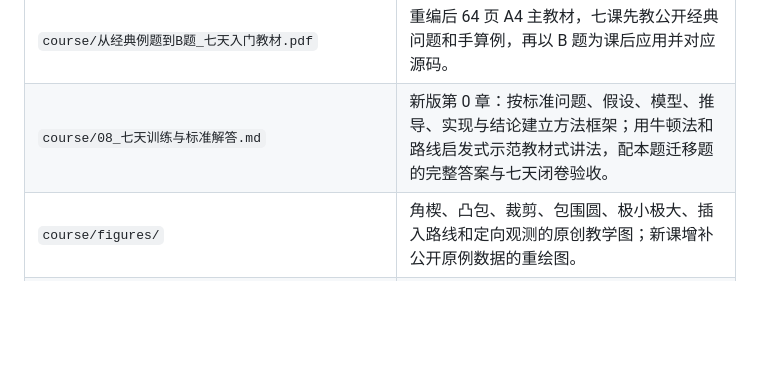
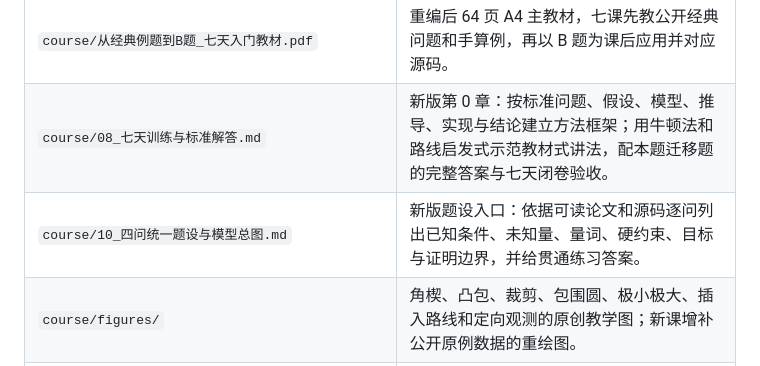
Before and after one commit to SOMEBODYJUN/work-web, a Markdown page: README.md, the part around the change. Drawn GitHub-style; blank space fills up the shorter version.

```diff
--- a/README.md
+++ b/README.md
@@ -38,6 +38,7 @@
 | `course/05_答辩练习与代码导航.md` | 新版教材附录：按课定位 Q1–Q4 核心函数、完整调用链与闭卷口述练习；完整函数索引仍在旧版 `book/05_...`。 |
 | `course/从经典例题到B题_七天入门教材.pdf` | 重编后 64 页 A4 主教材，七课先教公开经典问题和手算例，再以 B 题为课后应用并对应源码。 |
 | `course/08_七天训练与标准解答.md` | 新版第 0 章：按标准问题、假设、模型、推导、实现与结论建立方法框架；用牛顿法和路线启发式示范教材式讲法，配本题迁移题的完整答案与七天闭卷验收。 |
+| `course/10_四问统一题设与模型总图.md` | 新版题设入口：依据可读论文和源码逐问列出已知条件、未知量、量词、硬约束、目标与证明边界，并给贯通练习答案。 |
 | `course/figures/` | 角楔、凸包、裁剪、包围圆、极小极大、插入路线和定向观测的原创教学图；新课增补公开原例数据的重绘图。 |
 | `tools/make_course_figures.py` | 使用 Matplotlib 重建基础教学图，修正裁剪直线与定向边界的几何一致性。 |
 | `tools/make_geometry_lesson_figures.py` | 重建两站测高、CGAL 五点凸包及叉积方向的四张图。 |
```
Also changed, not shown: course/10_四问统一题设与模型总图.md (added, +99 -0 lines).
